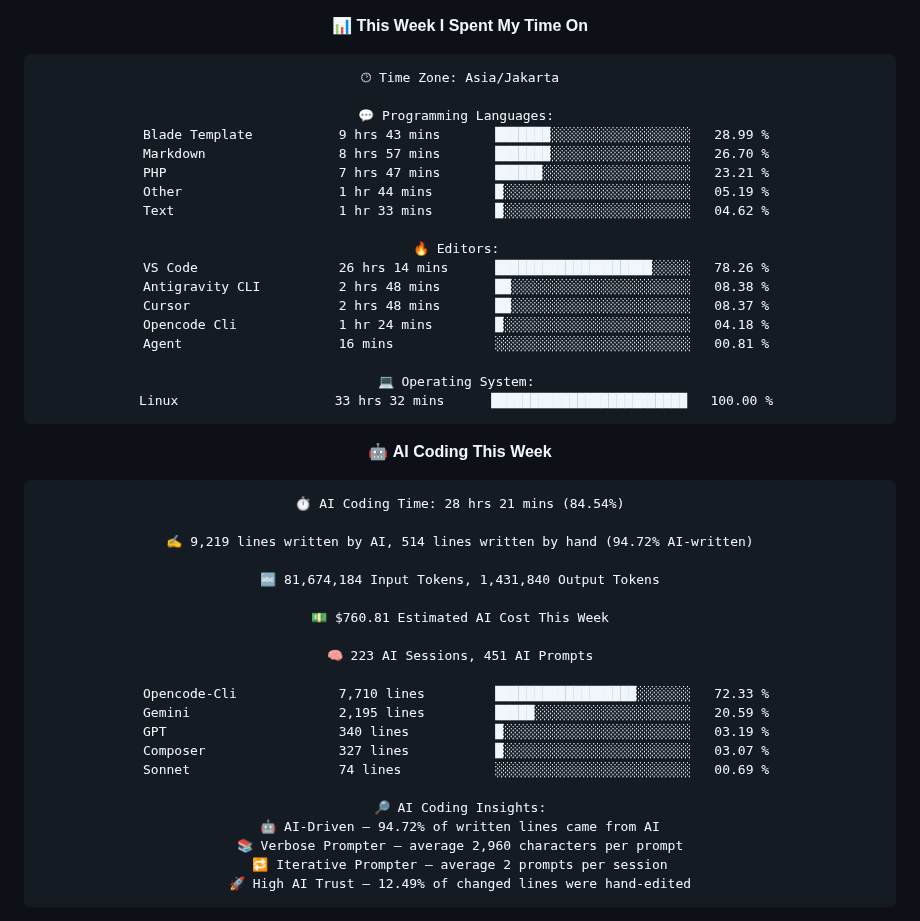
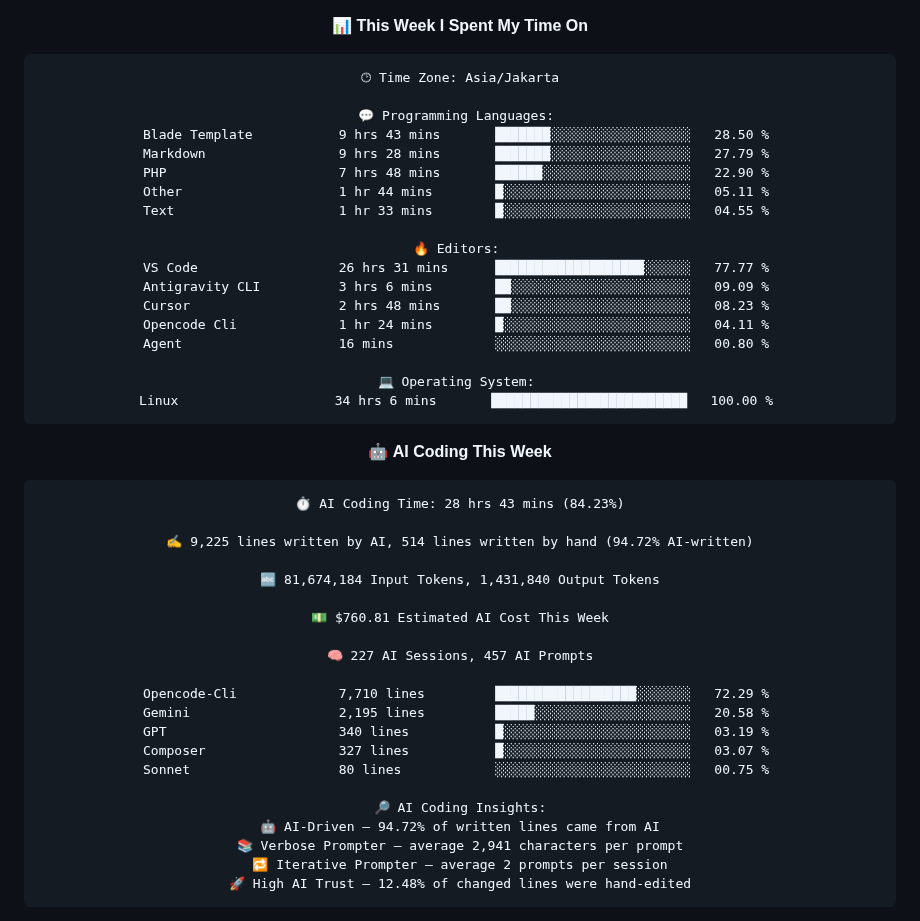
Before and after one commit to handikatriarlan/handikatriarlan, a Markdown page: README.md, the part around one of its changes. Drawn GitHub-style.

Commit message:
🪄 Auto Updates Readme file WakaTime Status

````diff
--- a/README.md
+++ b/README.md
@@ -28,47 +28,47 @@ const arlan = {
 🕑︎ Time Zone: Asia/Jakarta
 
 💬 Programming Languages:
-Blade Template           9 hrs 43 mins       ███████░░░░░░░░░░░░░░░░░░   28.99 %
-Markdown                 8 hrs 57 mins       ███████░░░░░░░░░░░░░░░░░░   26.70 %
-PHP                      7 hrs 47 mins       ██████░░░░░░░░░░░░░░░░░░░   23.21 %
-Other                    1 hr 44 mins        █░░░░░░░░░░░░░░░░░░░░░░░░   05.19 %
-Text                     1 hr 33 mins        █░░░░░░░░░░░░░░░░░░░░░░░░   04.62 %
+Blade Template           9 hrs 43 mins       ███████░░░░░░░░░░░░░░░░░░   28.50 %
+Markdown                 9 hrs 28 mins       ███████░░░░░░░░░░░░░░░░░░   27.79 %
+PHP                      7 hrs 48 mins       ██████░░░░░░░░░░░░░░░░░░░   22.90 %
+Other                    1 hr 44 mins        █░░░░░░░░░░░░░░░░░░░░░░░░   05.11 %
+Text                     1 hr 33 mins        █░░░░░░░░░░░░░░░░░░░░░░░░   04.55 %
 
 🔥 Editors:
-VS Code                  26 hrs 14 mins      ████████████████████░░░░░   78.26 %
-Antigravity CLI          2 hrs 48 mins       ██░░░░░░░░░░░░░░░░░░░░░░░   08.38 %
-Cursor                   2 hrs 48 mins       ██░░░░░░░░░░░░░░░░░░░░░░░   08.37 %
-Opencode Cli             1 hr 24 mins        █░░░░░░░░░░░░░░░░░░░░░░░░   04.18 %
-Agent                    16 mins             ░░░░░░░░░░░░░░░░░░░░░░░░░   00.81 %
+VS Code                  26 hrs 31 mins      ███████████████████░░░░░░   77.77 %
+Antigravity CLI          3 hrs 6 mins        ██░░░░░░░░░░░░░░░░░░░░░░░   09.09 %
+Cursor                   2 hrs 48 mins       ██░░░░░░░░░░░░░░░░░░░░░░░   08.23 %
+Opencode Cli             1 hr 24 mins        █░░░░░░░░░░░░░░░░░░░░░░░░   04.11 %
+Agent                    16 mins             ░░░░░░░░░░░░░░░░░░░░░░░░░   00.80 %
 
 💻 Operating System:
-Linux                    33 hrs 32 mins      █████████████████████████   100.00 %
+Linux                    34 hrs 6 mins       █████████████████████████   100.00 %
 ```
 
 🤖 **AI Coding This Week**
 
 ```text
-⏱ AI Coding Time: 28 hrs 21 mins (84.54%)
+⏱ AI Coding Time: 28 hrs 43 mins (84.23%)
 
-✍️ 9,219 lines written by AI, 514 lines written by hand (94.72% AI-written)
+✍️ 9,225 lines written by AI, 514 lines written by hand (94.72% AI-written)
 
 🔤 81,674,184 Input Tokens, 1,431,840 Output Tokens
 
 💵 $760.81 Estimated AI Cost This Week
 
-🧠 223 AI Sessions, 451 AI Prompts
+🧠 227 AI Sessions, 457 AI Prompts
 
-Opencode-Cli             7,710 lines         ██████████████████░░░░░░░   72.33 %
-Gemini                   2,195 lines         █████░░░░░░░░░░░░░░░░░░░░   20.59 %
+Opencode-Cli             7,710 lines         ██████████████████░░░░░░░   72.29 %
+Gemini                   2,195 lines         █████░░░░░░░░░░░░░░░░░░░░   20.58 %
 GPT                      340 lines           █░░░░░░░░░░░░░░░░░░░░░░░░   03.19 %
 Composer                 327 lines           █░░░░░░░░░░░░░░░░░░░░░░░░   03.07 %
-Sonnet                   74 lines            ░░░░░░░░░░░░░░░░░░░░░░░░░   00.69 %
+Sonnet                   80 lines            ░░░░░░░░░░░░░░░░░░░░░░░░░   00.75 %
 
 🔎 AI Coding Insights:
 🤖 AI-Driven — 94.72% of written lines came from AI
-📚 Verbose Prompter — average 2,960 characters per prompt
+📚 Verbose Prompter — average 2,941 characters per prompt
 🔁 Iterative Prompter — average 2 prompts per session
-🚀 High AI Trust — 12.49% of changed lines were hand-edited
+🚀 High AI Trust — 12.48% of changed lines were hand-edited
 ```
 
 
````
Also changed, not shown: other parts of README.md (+2 -2 lines).
